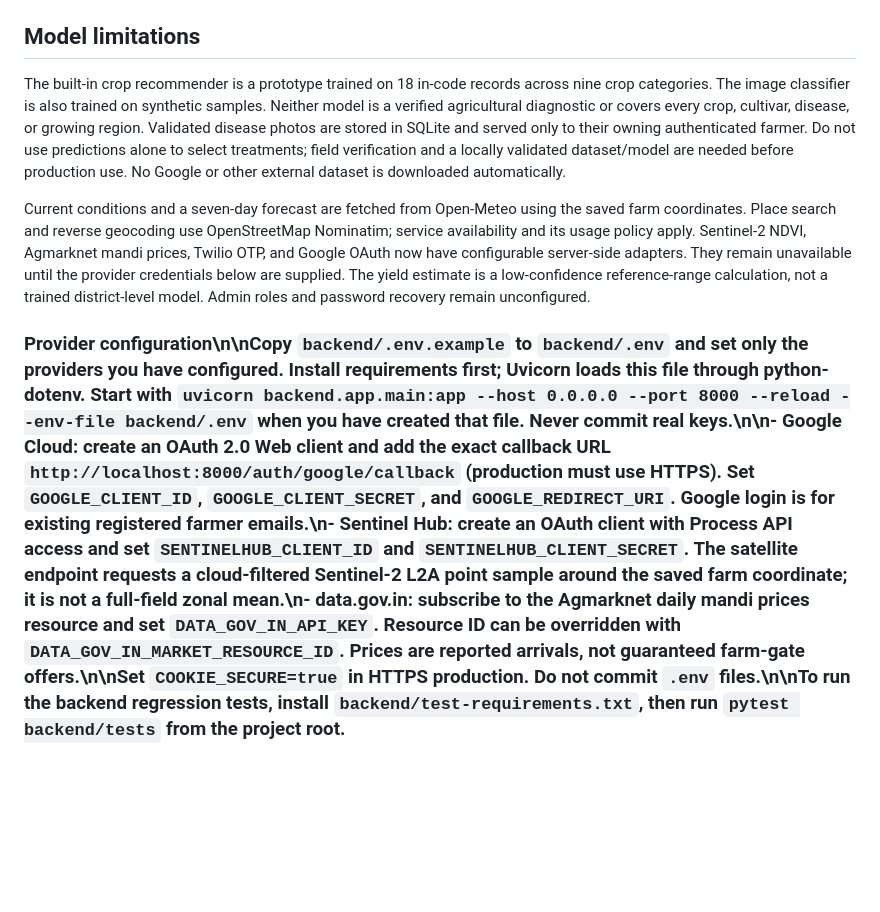
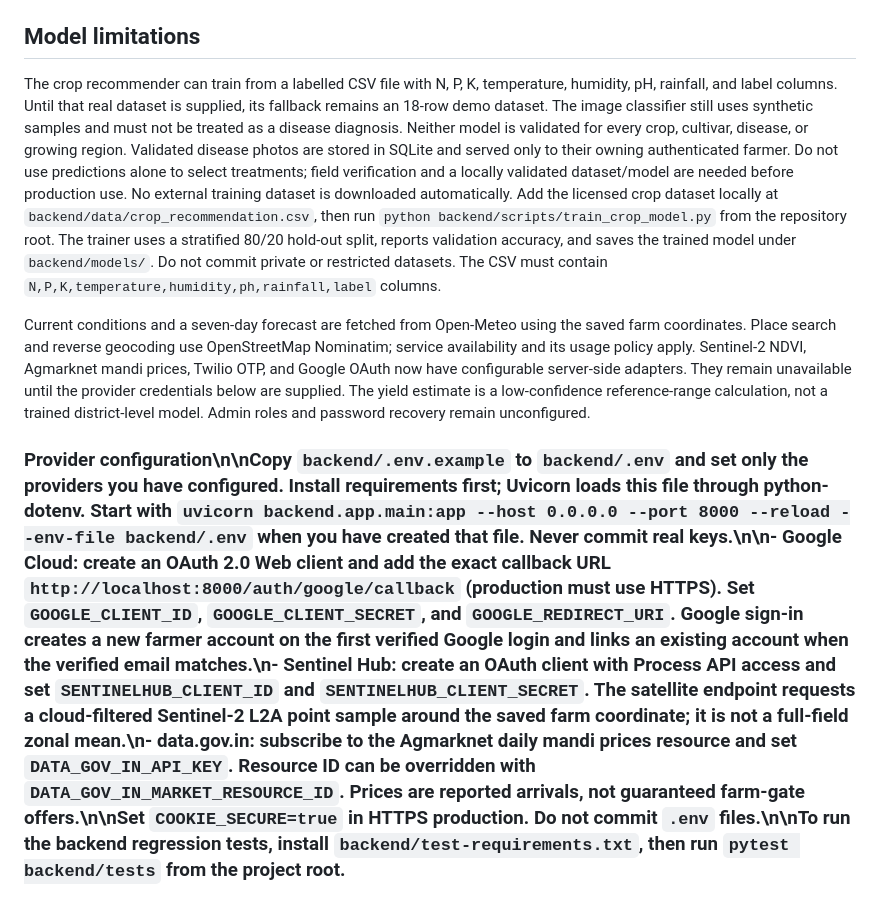
Before and after one commit to 1nt24cb035prajwal-lab/agriculturethreat, a Markdown page: README.md, the part around the change. Rendered like a GitHub page; blank space fills up the shorter version.

Commit message:
Document crop dataset training and Google account onboarding

```diff
--- a/README.md
+++ b/README.md
@@ -32,8 +32,8 @@ After login, enter the current crop, soil, season, farm area, weather estimates,
 
 ## Model limitations
 
-The built-in crop recommender is a prototype trained on 18 in-code records across nine crop categories. The image classifier is also trained on synthetic samples. Neither model is a verified agricultural diagnostic or covers every crop, cultivar, disease, or growing region. Validated disease photos are stored in SQLite and served only to their owning authenticated farmer. Do not use predictions alone to select treatments; field verification and a locally validated dataset/model are needed before production use. No Google or other external dataset is downloaded automatically.
+The crop recommender can train from a labelled CSV file with N, P, K, temperature, humidity, pH, rainfall, and label columns. Until that real dataset is supplied, its fallback remains an 18-row demo dataset. The image classifier still uses synthetic samples and must not be treated as a disease diagnosis. Neither model is validated for every crop, cultivar, disease, or growing region. Validated disease photos are stored in SQLite and served only to their owning authenticated farmer. Do not use predictions alone to select treatments; field verification and a locally validated dataset/model are needed before production use. No external training dataset is downloaded automatically. Add the licensed crop dataset locally at `backend/data/crop_recommendation.csv`, then run `python backend/scripts/train_crop_model.py` from the repository root. The trainer uses a stratified 80/20 hold-out split, reports validation accuracy, and saves the trained model under `backend/models/`. Do not commit private or restricted datasets. The CSV must contain `N,P,K,temperature,humidity,ph,rainfall,label` columns.
 
 Current conditions and a seven-day forecast are fetched from Open-Meteo using the saved farm coordinates. Place search and reverse geocoding use OpenStreetMap Nominatim; service availability and its usage policy apply. Sentinel-2 NDVI, Agmarknet mandi prices, Twilio OTP, and Google OAuth now have configurable server-side adapters. They remain unavailable until the provider credentials below are supplied. The yield estimate is a low-confidence reference-range calculation, not a trained district-level model. Admin roles and password recovery remain unconfigured.
 
-### Provider configuration\n\nCopy `backend/.env.example` to `backend/.env` and set only the providers you have configured. Install requirements first; Uvicorn loads this file through python-dotenv. Start with `uvicorn backend.app.main:app --host 0.0.0.0 --port 8000 --reload --env-file backend/.env` when you have created that file. Never commit real keys.\n\n- Google Cloud: create an OAuth 2.0 Web client and add the exact callback URL `http://localhost:8000/auth/google/callback` (production must use HTTPS). Set `GOOGLE_CLIENT_ID`, `GOOGLE_CLIENT_SECRET`, and `GOOGLE_REDIRECT_URI`. Google login is for existing registered farmer emails.\n- Sentinel Hub: create an OAuth client with Process API access and set `SENTINELHUB_CLIENT_ID` and `SENTINELHUB_CLIENT_SECRET`. The satellite endpoint requests a cloud-filtered Sentinel-2 L2A point sample around the saved farm coordinate; it is not a full-field zonal mean.\n- data.gov.in: subscribe to the Agmarknet daily mandi prices resource and set `DATA_GOV_IN_API_KEY`. Resource ID can be overridden with `DATA_GOV_IN_MARKET_RESOURCE_ID`. Prices are reported arrivals, not guaranteed farm-gate offers.\n\nSet `COOKIE_SECURE=true` in HTTPS production. Do not commit `.env` files.\n\nTo run the backend regression tests, install `backend/test-requirements.txt`, then run `pytest backend/tests` from the project root.
+### Provider configuration\n\nCopy `backend/.env.example` to `backend/.env` and set only the providers you have configured. Install requirements first; Uvicorn loads this file through python-dotenv. Start with `uvicorn backend.app.main:app --host 0.0.0.0 --port 8000 --reload --env-file backend/.env` when you have created that file. Never commit real keys.\n\n- Google Cloud: create an OAuth 2.0 Web client and add the exact callback URL `http://localhost:8000/auth/google/callback` (production must use HTTPS). Set `GOOGLE_CLIENT_ID`, `GOOGLE_CLIENT_SECRET`, and `GOOGLE_REDIRECT_URI`. Google sign-in creates a new farmer account on the first verified Google login and links an existing account when the verified email matches.\n- Sentinel Hub: create an OAuth client with Process API access and set `SENTINELHUB_CLIENT_ID` and `SENTINELHUB_CLIENT_SECRET`. The satellite endpoint requests a cloud-filtered Sentinel-2 L2A point sample around the saved farm coordinate; it is not a full-field zonal mean.\n- data.gov.in: subscribe to the Agmarknet daily mandi prices resource and set `DATA_GOV_IN_API_KEY`. Resource ID can be overridden with `DATA_GOV_IN_MARKET_RESOURCE_ID`. Prices are reported arrivals, not guaranteed farm-gate offers.\n\nSet `COOKIE_SECURE=true` in HTTPS production. Do not commit `.env` files.\n\nTo run the backend regression tests, install `backend/test-requirements.txt`, then run `pytest backend/tests` from the project root.
```
